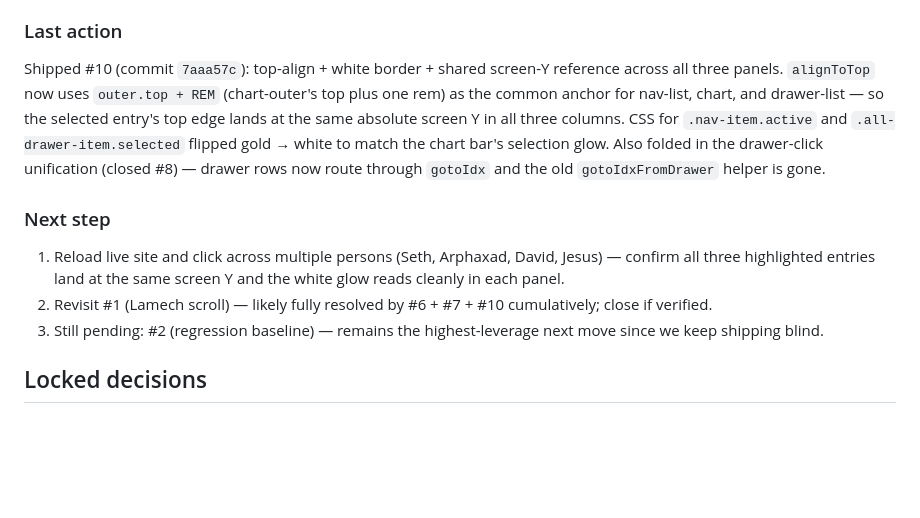
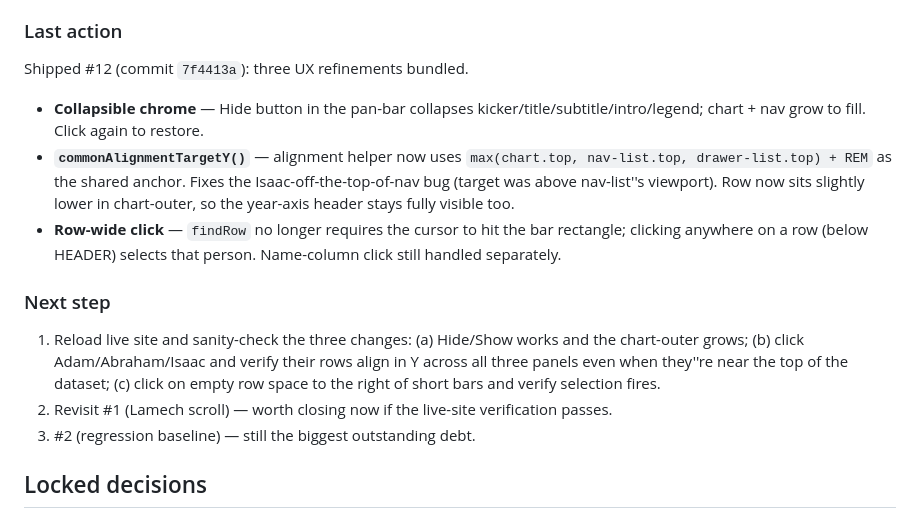
Before and after one commit to CieloVistaSoftware/jesus-family-tree, a Markdown page: CURRENT-STATUS.md, the part around the change. GitHub-like rendering; blank space fills up the shorter version.

Commit message:
Update parking lot: #12 shipped (collapsible chrome + alignment fix + row-wide click)

```diff
--- a/CURRENT-STATUS.md
+++ b/CURRENT-STATUS.md
@@ -9,12 +9,15 @@
 - Kanban board (#5): https://github.com/users/CieloVistaSoftware/projects/5
 
 ### Last action
-Shipped #10 (commit `7aaa57c`): top-align + white border + shared screen-Y reference across all three panels. `alignToTop` now uses `outer.top + REM` (chart-outer's top plus one rem) as the common anchor for nav-list, chart, and drawer-list — so the selected entry's top edge lands at the same absolute screen Y in all three columns. CSS for `.nav-item.active` and `.all-drawer-item.selected` flipped gold → white to match the chart bar's selection glow. Also folded in the drawer-click unification (closed #8) — drawer rows now route through `gotoIdx` and the old `gotoIdxFromDrawer` helper is gone.
+Shipped #12 (commit `7f4413a`): three UX refinements bundled.
+- **Collapsible chrome** — Hide button in the pan-bar collapses kicker/title/subtitle/intro/legend; chart + nav grow to fill. Click again to restore.
+- **`commonAlignmentTargetY()`** — alignment helper now uses `max(chart.top, nav-list.top, drawer-list.top) + REM` as the shared anchor. Fixes the Isaac-off-the-top-of-nav bug (target was above nav-list''s viewport). Row now sits slightly lower in chart-outer, so the year-axis header stays fully visible too.
+- **Row-wide click** — `findRow` no longer requires the cursor to hit the bar rectangle; clicking anywhere on a row (below HEADER) selects that person. Name-column click still handled separately.
 
 ### Next step
-1. Reload live site and click across multiple persons (Seth, Arphaxad, David, Jesus) — confirm all three highlighted entries land at the same screen Y and the white glow reads cleanly in each panel.
-2. Revisit #1 (Lamech scroll) — likely fully resolved by #6 + #7 + #10 cumulatively; close if verified.
-3. Still pending: #2 (regression baseline) — remains the highest-leverage next move since we keep shipping blind.
+1. Reload live site and sanity-check the three changes: (a) Hide/Show works and the chart-outer grows; (b) click Adam/Abraham/Isaac and verify their rows align in Y across all three panels even when they''re near the top of the dataset; (c) click on empty row space to the right of short bars and verify selection fires.
+2. Revisit #1 (Lamech scroll) — worth closing now if the live-site verification passes.
+3. #2 (regression baseline) — still the biggest outstanding debt.
 
 ## Locked decisions
 - **Old URL**: Let `https://cielovistasoftware.github.io/one-electron-universe/JesusFamilyTree/` die on next one-electron-universe deploy. No redirect.
```
